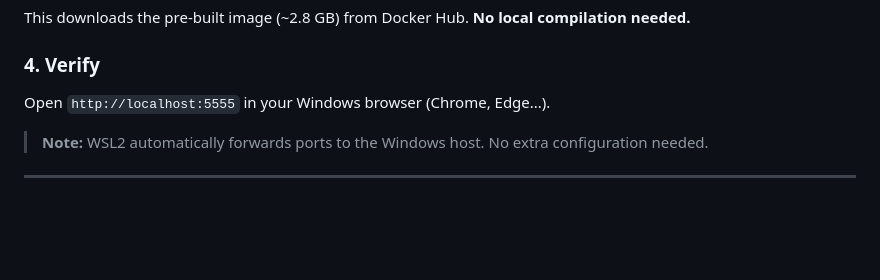
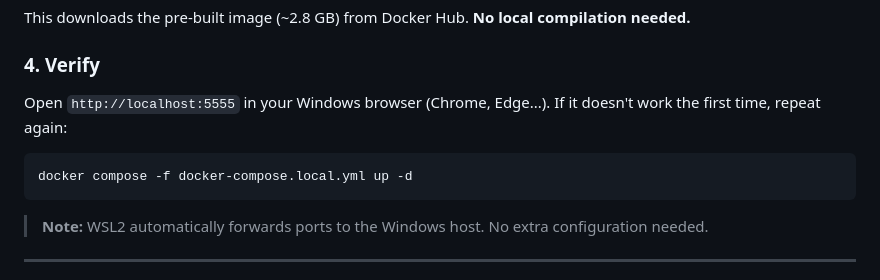
Before and after one commit to jordibinefa/iot02-simulator, a Markdown page: README.md, the part around the change. GitHub-like rendering; blank space fills up the shorter version.

````diff
--- a/README.md
+++ b/README.md
@@ -155,8 +155,10 @@ This downloads the pre-built image (~2.8 GB) from Docker Hub. **No local compila
 
 ### 4. Verify
 
-Open `http://localhost:5555` in your Windows browser (Chrome, Edge...).
-
+Open `http://localhost:5555` in your Windows browser (Chrome, Edge...). If it doesn't work the first time, repeat again:
+```bash
+docker compose -f docker-compose.local.yml up -d
+```
 > **Note:** WSL2 automatically forwards ports to the Windows host. No extra configuration needed.
 
 ---
````
